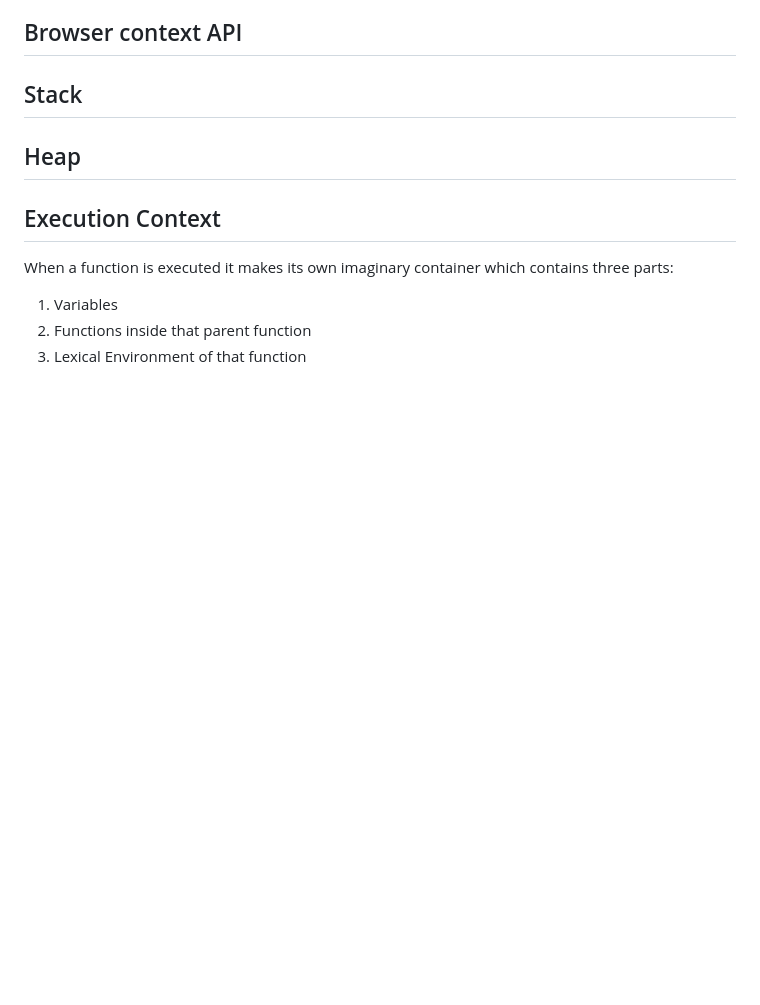
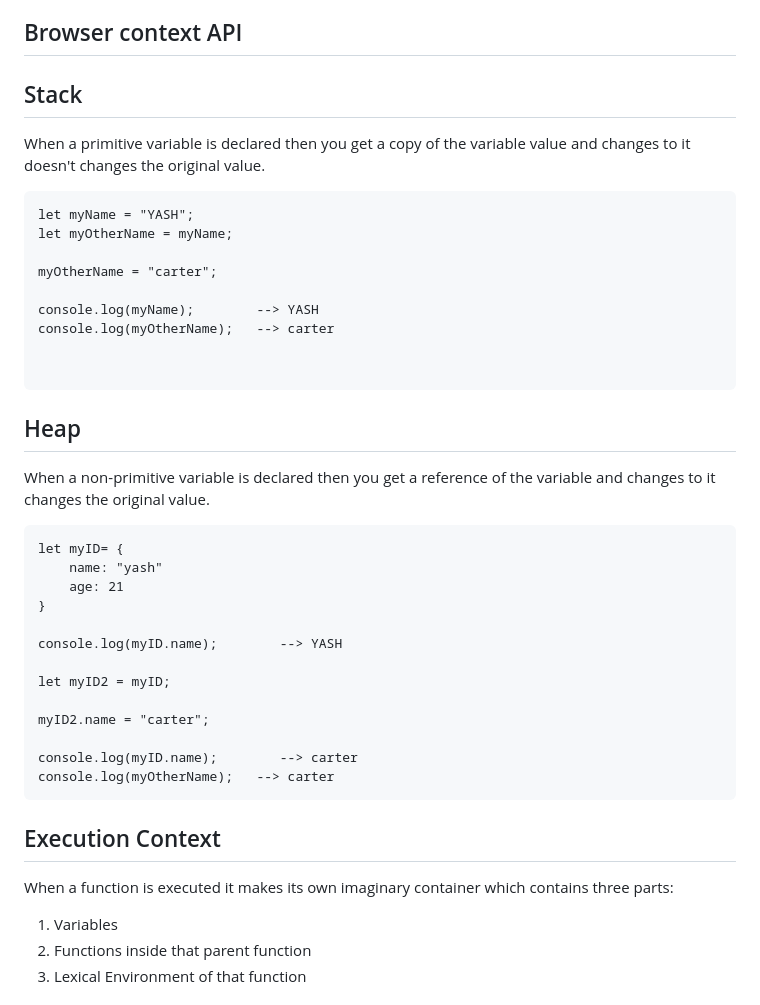
Before and after one commit to syash7202/Javascript, a Markdown page: readme.md, the part around the change. Drawn GitHub-style; blank space fills up the shorter version.

````diff
--- a/readme.md
+++ b/readme.md
@@ -273,7 +273,39 @@ The 'this' keyword refers to different objects depending on how it is used:
 
 ## Stack
 
+When a primitive variable is declared then you get a copy of the variable value and changes to it doesn't changes the original value.
+
+```
+let myName = "YASH";
+let myOtherName = myName;
+
+myOtherName = "carter";
+
+console.log(myName);        --> YASH
+console.log(myOtherName);   --> carter
+
+
+```
+
 ## Heap
+
+When a non-primitive variable is declared then you get a reference of the variable and changes to it changes the original value.
+
+```
+let myID= {
+    name: "yash"
+    age: 21
+}
+
+console.log(myID.name);        --> YASH
+
+let myID2 = myID;
+
+myID2.name = "carter";
+
+console.log(myID.name);        --> carter
+console.log(myOtherName);   --> carter
+```
 
 ## Execution Context
 
````
